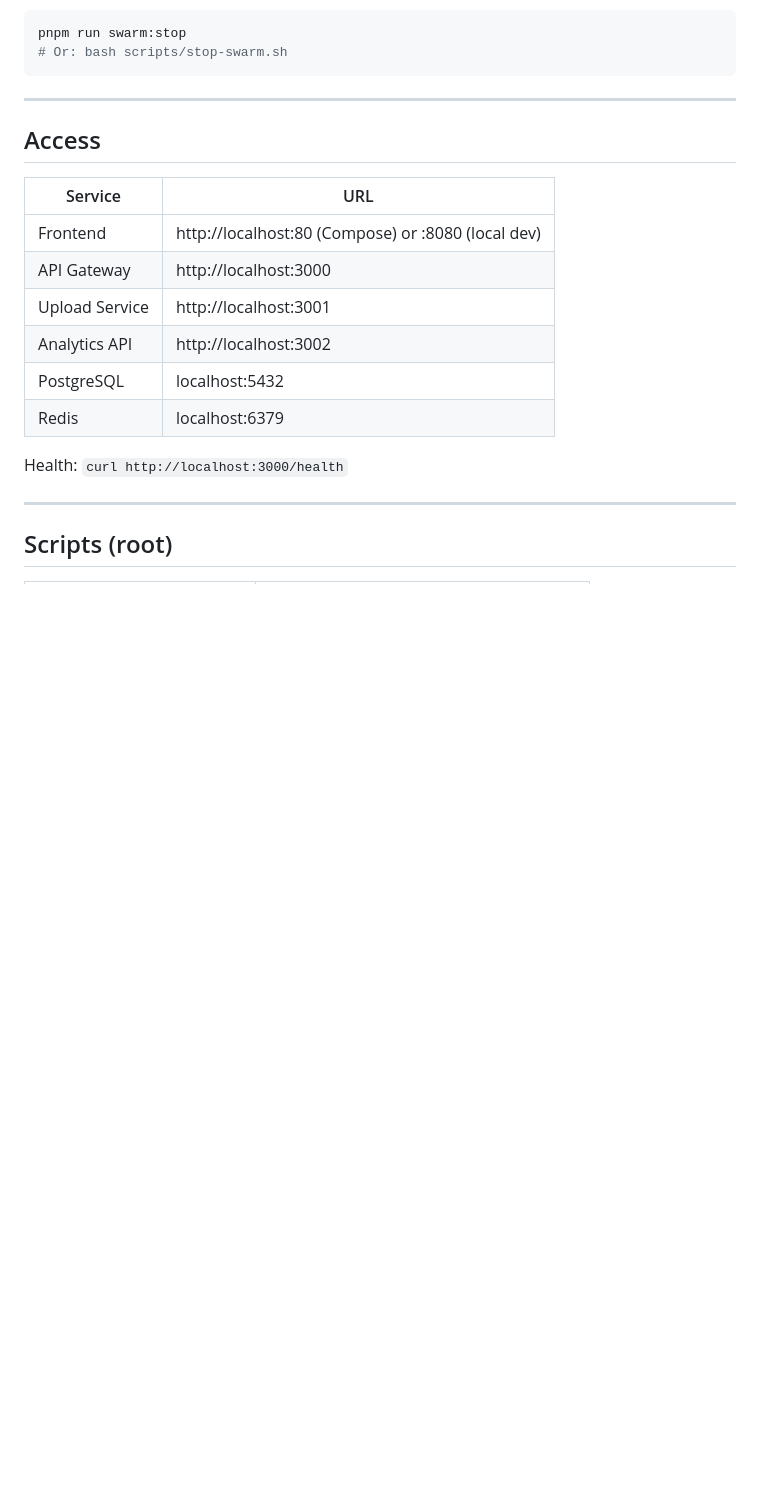
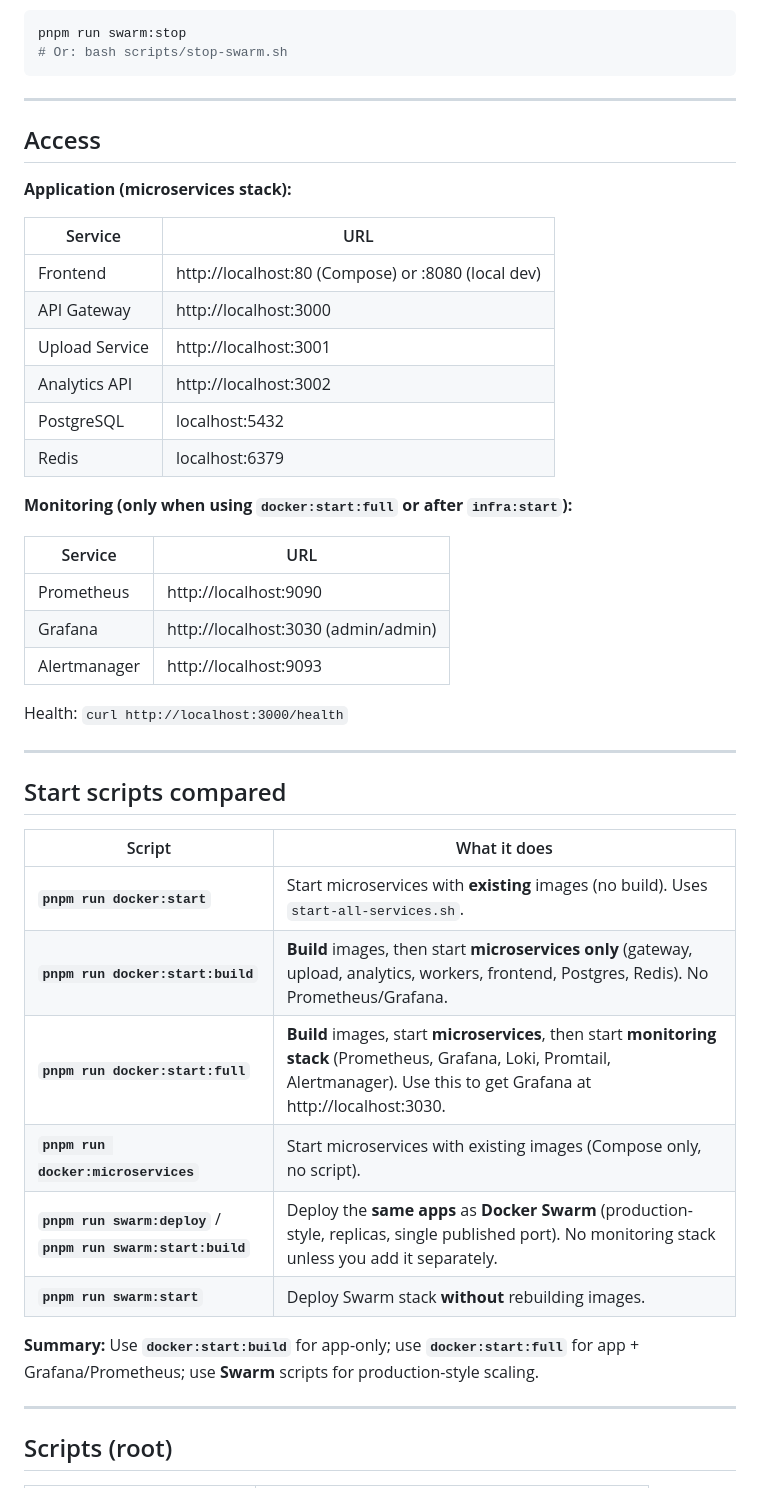
Before and after one commit to anandkr47/resume_intelligence_platform, a Markdown page: README.md, the part around one of its changes. GitHub-like rendering; blank space fills up the shorter version.

```diff
--- a/README.md
+++ b/README.md
@@ -198,6 +198,8 @@ pnpm run swarm:stop
 
 ## Access
 
+**Application (microservices stack):**
+
 | Service        | URL                                                |
 | -------------- | -------------------------------------------------- |
 | Frontend       | http://localhost:80 (Compose) or :8080 (local dev) |
@@ -207,7 +209,30 @@ pnpm run swarm:stop
 | PostgreSQL     | localhost:5432                                     |
 | Redis          | localhost:6379                                     |
 
+**Monitoring (only when using `docker:start:full` or after `infra:start`):**
+
+| Service      | URL                                 |
+| ------------ | ----------------------------------- |
+| Prometheus   | http://localhost:9090               |
+| Grafana      | http://localhost:3030 (admin/admin) |
+| Alertmanager | http://localhost:9093               |
+
 Health: `curl http://localhost:3000/health`
+
+---
+
+## Start scripts compared
+
+| Script                                                         | What it does                                                                                                                                                                      |
+| -------------------------------------------------------------- | --------------------------------------------------------------------------------------------------------------------------------------------------------------------------------- |
+| **`pnpm run docker:start`**                                    | Start microservices with **existing** images (no build). Uses `start-all-services.sh`.                                                                                            |
+| **`pnpm run docker:start:build`**                              | **Build** images, then start **microservices only** (gateway, upload, analytics, workers, frontend, Postgres, Redis). No Prometheus/Grafana.                                      |
+| **`pnpm run docker:start:full`**                               | **Build** images, start **microservices**, then start **monitoring stack** (Prometheus, Grafana, Loki, Promtail, Alertmanager). Use this to get Grafana at http://localhost:3030. |
+| **`pnpm run docker:microservices`**                            | Start microservices with existing images (Compose only, no script).                                                                                                               |
+| **`pnpm run swarm:deploy`** / **`pnpm run swarm:start:build`** | Deploy the **same apps** as **Docker Swarm** (production-style, replicas, single published port). No monitoring stack unless you add it separately.                               |
+| **`pnpm run swarm:start`**                                     | Deploy Swarm stack **without** rebuilding images.                                                                                                                                 |
+
+**Summary:** Use **`docker:start:build`** for app-only; use **`docker:start:full`** for app + Grafana/Prometheus; use **Swarm** scripts for production-style scaling.
 
 ---
 
```
Also changed, not shown: other parts of README.md (+21 -16 lines).
